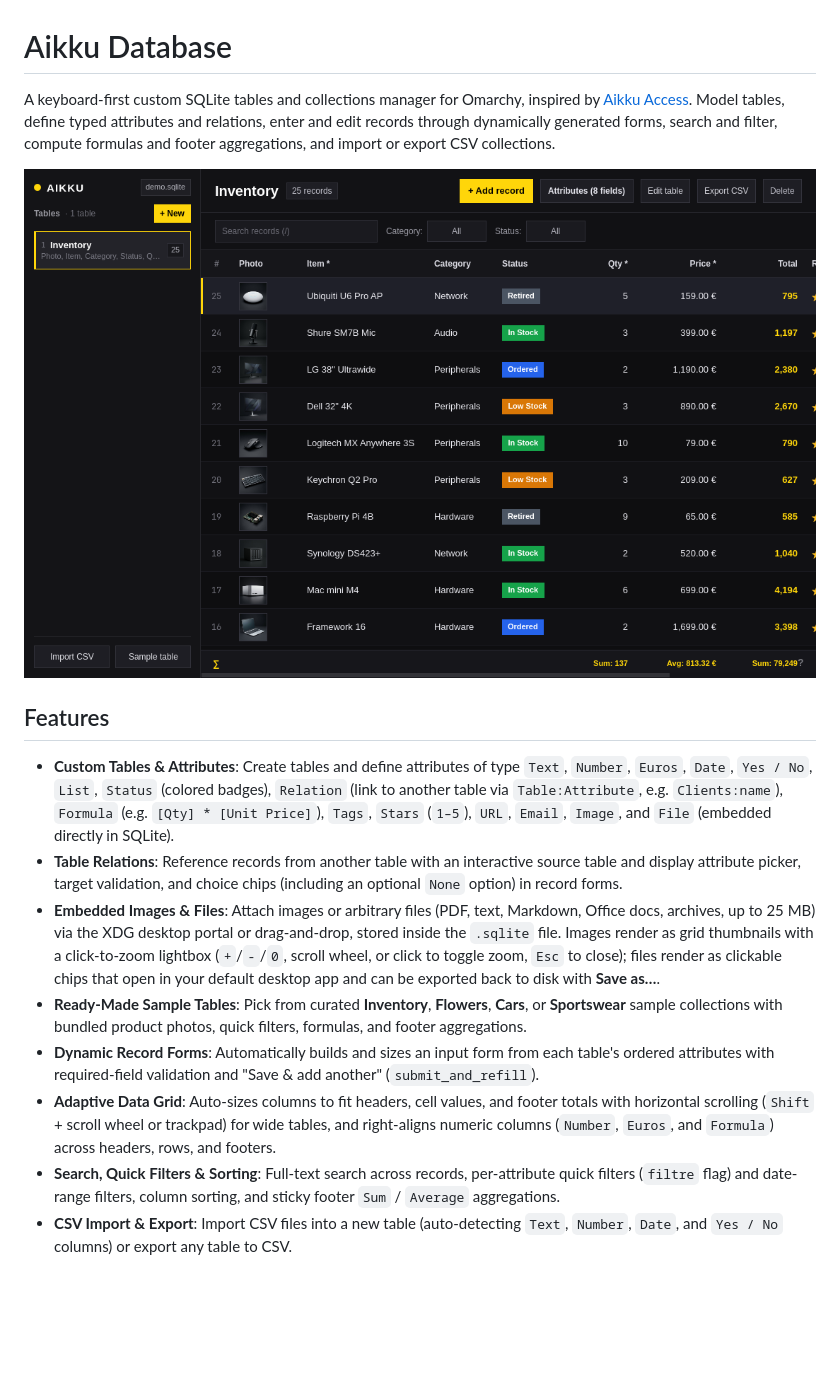
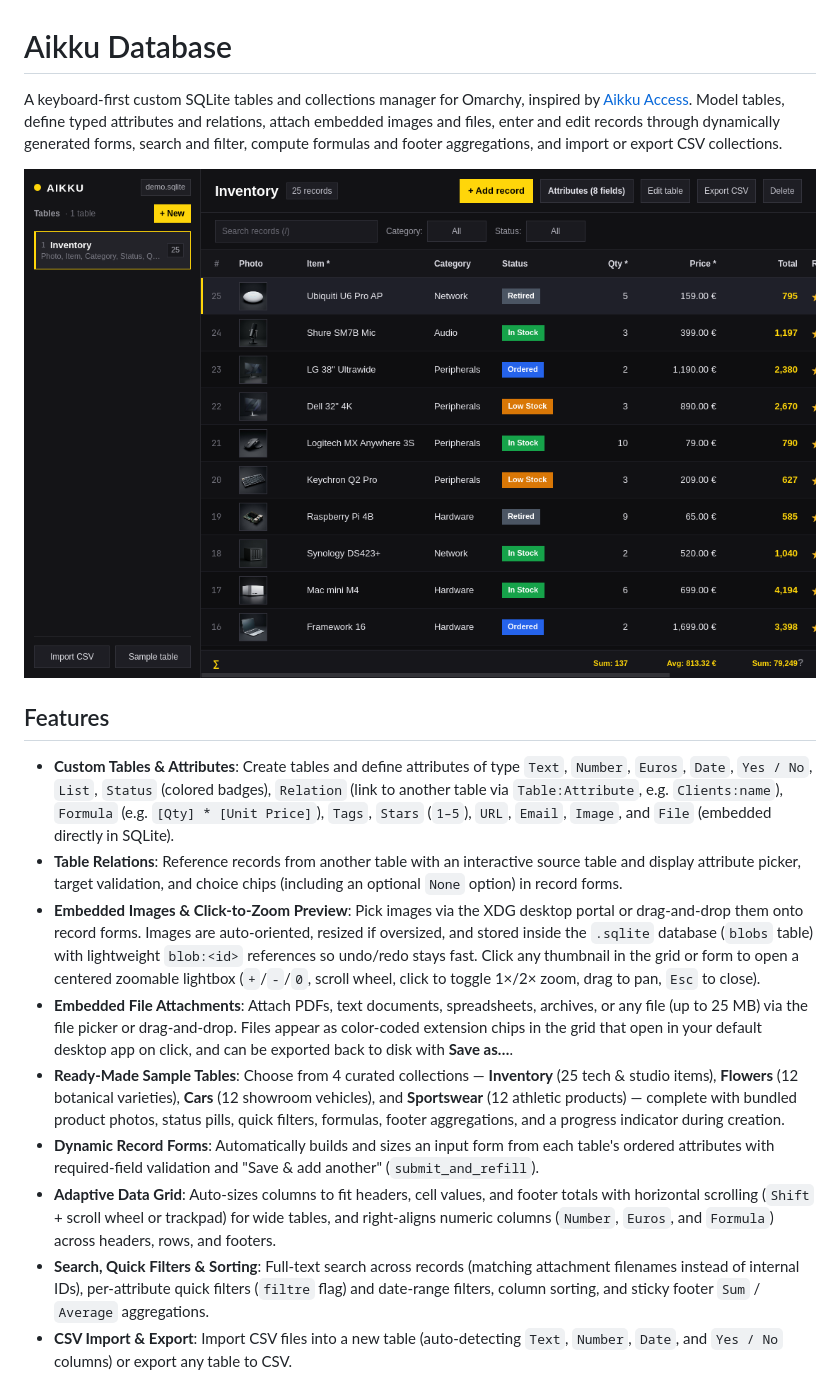
Before and after one commit to philippe-nougaillon/aikku-database, a Markdown page: README.md, the part around one of its changes. Rendered like a GitHub page; blank space fills up the shorter version.

```diff
--- a/README.md
+++ b/README.md
@@ -1,4 +1,4 @@
 # Aikku Database
 
-A keyboard-first custom SQLite tables and collections manager for Omarchy, inspired by [Aikku Access](https://github.com/philippe-nougaillon/aikku-access). Model tables, define typed attributes and relations, enter and edit records through dynamically generated forms, search and filter, compute formulas and footer aggregations, and import or export CSV collections.
+A keyboard-first custom SQLite tables and collections manager for Omarchy, inspired by [Aikku Access](https://github.com/philippe-nougaillon/aikku-access). Model tables, define typed attributes and relations, attach embedded images and files, enter and edit records through dynamically generated forms, search and filter, compute formulas and footer aggregations, and import or export CSV collections.
 
@@ -8,9 +8,10 @@ A keyboard-first custom SQLite tables and collections manager for Omarchy, inspi
 
 - **Custom Tables & Attributes**: Create tables and define attributes of type `Text`, `Number`, `Euros`, `Date`, `Yes / No`, `List`, `Status` (colored badges), `Relation` (link to another table via `Table:Attribute`, e.g. `Clients:name`), `Formula` (e.g. `[Qty] * [Unit Price]`), `Tags`, `Stars` (`1–5`), `URL`, `Email`, `Image`, and `File` (embedded directly in SQLite).
 - **Table Relations**: Reference records from another table with an interactive source table and display attribute picker, target validation, and choice chips (including an optional `None` option) in record forms.
-- **Embedded Images & Files**: Attach images or arbitrary files (PDF, text, Markdown, Office docs, archives, up to 25 MB) via the XDG desktop portal or drag-and-drop, stored inside the `.sqlite` file. Images render as grid thumbnails with a click-to-zoom lightbox (`+`/`-`/`0`, scroll wheel, or click to toggle zoom, `Esc` to close); files render as clickable chips that open in your default desktop app and can be exported back to disk with **Save as…**.
-- **Ready-Made Sample Tables**: Pick from curated **Inventory**, **Flowers**, **Cars**, or **Sportswear** sample collections with bundled product photos, quick filters, formulas, and footer aggregations.
+- **Embedded Images & Click-to-Zoom Preview**: Pick images via the XDG desktop portal or drag-and-drop them onto record forms. Images are auto-oriented, resized if oversized, and stored inside the `.sqlite` database (`blobs` table) with lightweight `blob:<id>` references so undo/redo stays fast. Click any thumbnail in the grid or form to open a centered zoomable lightbox (`+`/`-`/`0`, scroll wheel, click to toggle 1×/2× zoom, drag to pan, `Esc` to close).
+- **Embedded File Attachments**: Attach PDFs, text documents, spreadsheets, archives, or any file (up to 25 MB) via the file picker or drag-and-drop. Files appear as color-coded extension chips in the grid that open in your default desktop app on click, and can be exported back to disk with **Save as…**.
+- **Ready-Made Sample Tables**: Choose from 4 curated collections — **Inventory** (25 tech & studio items), **Flowers** (12 botanical varieties), **Cars** (12 showroom vehicles), and **Sportswear** (12 athletic products) — complete with bundled product photos, status pills, quick filters, formulas, footer aggregations, and a progress indicator during creation.
 - **Dynamic Record Forms**: Automatically builds and sizes an input form from each table's ordered attributes with required-field validation and "Save & add another" (`submit_and_refill`).
 - **Adaptive Data Grid**: Auto-sizes columns to fit headers, cell values, and footer totals with horizontal scrolling (`Shift` + scroll wheel or trackpad) for wide tables, and right-aligns numeric columns (`Number`, `Euros`, and `Formula`) across headers, rows, and footers.
-- **Search, Quick Filters & Sorting**: Full-text search across records, per-attribute quick filters (`filtre` flag) and date-range filters, column sorting, and sticky footer `Sum` / `Average` aggregations.
+- **Search, Quick Filters & Sorting**: Full-text search across records (matching attachment filenames instead of internal IDs), per-attribute quick filters (`filtre` flag) and date-range filters, column sorting, and sticky footer `Sum` / `Average` aggregations.
 - **CSV Import & Export**: Import CSV files into a new table (auto-detecting `Text`, `Number`, `Date`, and `Yes / No` columns) or export any table to CSV.
```
Also changed, not shown: other parts of README.md (+13 -3 lines), screenshots/flowers-table.png (added), screenshots/image-preview.png (added), screenshots/record-form.png (added), screenshots/sample-chooser.png (added).
